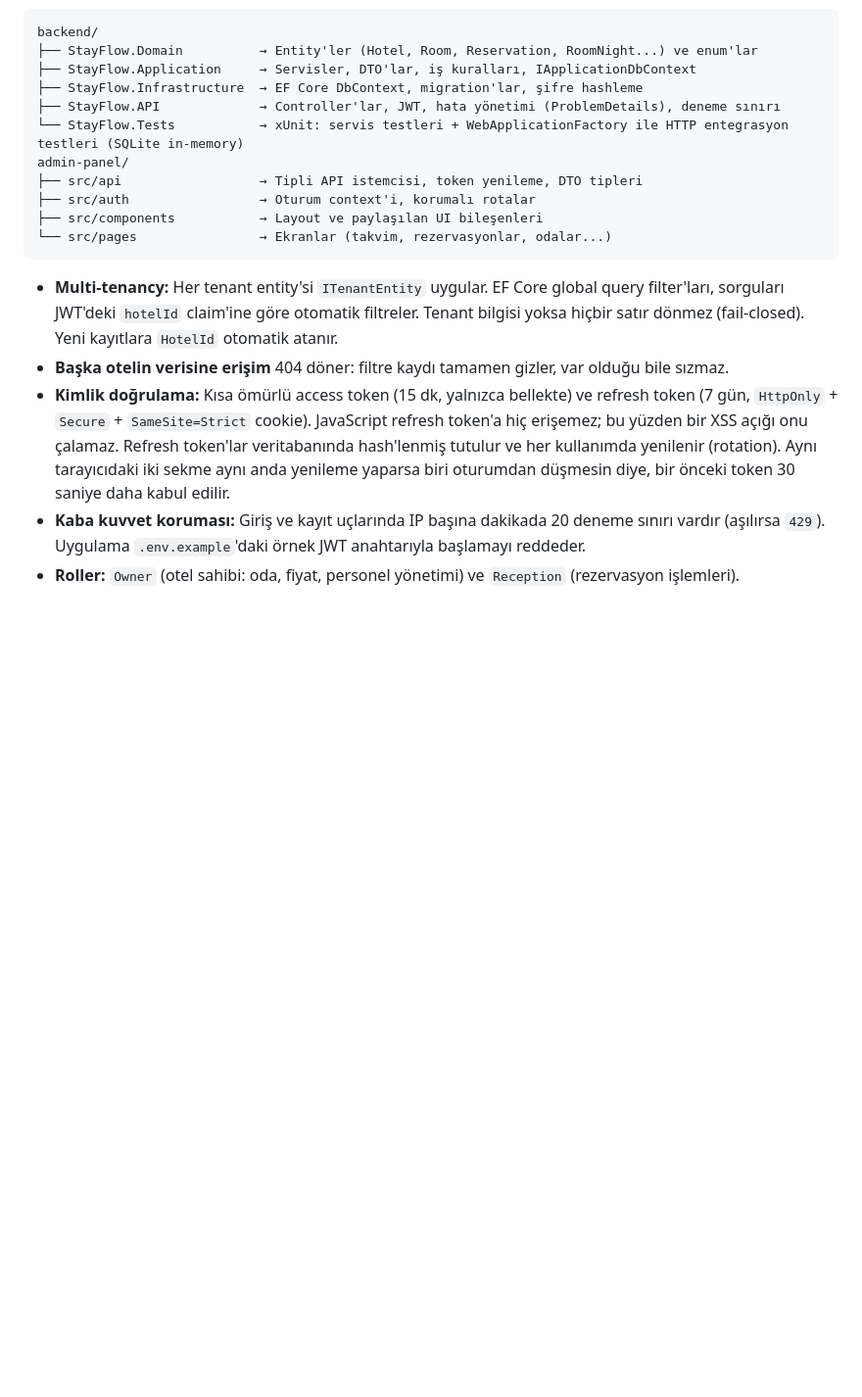
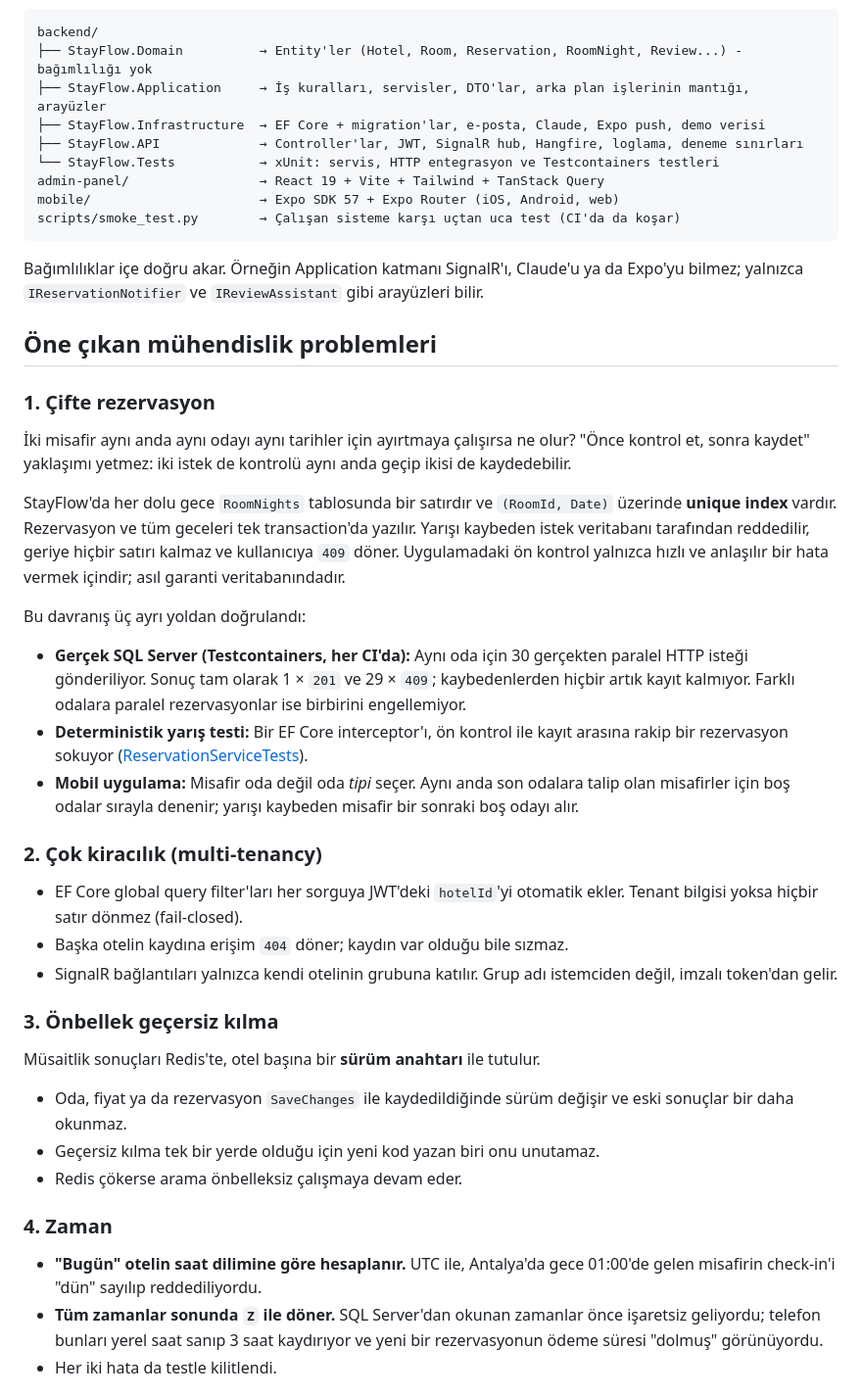
Before and after one commit to hlygns/StayFlow, a Markdown page: README.md, the part around one of its changes. Shown at 98% size. Drawn GitHub-style; blank space fills up the shorter version.

````diff
--- a/README.md
+++ b/README.md
@@ -58,19 +47,46 @@ Bu davranış iki şekilde doğrulandı:
 ```
 backend/
-├── StayFlow.Domain          → Entity'ler (Hotel, Room, Reservation, RoomNight...) ve enum'lar
-├── StayFlow.Application     → Servisler, DTO'lar, iş kuralları, IApplicationDbContext
-├── StayFlow.Infrastructure  → EF Core DbContext, migration'lar, şifre hashleme
-├── StayFlow.API             → Controller'lar, JWT, hata yönetimi (ProblemDetails), deneme sınırı
-└── StayFlow.Tests           → xUnit: servis testleri + WebApplicationFactory ile HTTP entegrasyon testleri (SQLite in-memory)
-admin-panel/
-├── src/api                  → Tipli API istemcisi, token yenileme, DTO tipleri
-├── src/auth                 → Oturum context'i, korumalı rotalar
-├── src/components           → Layout ve paylaşılan UI bileşenleri
-└── src/pages                → Ekranlar (takvim, rezervasyonlar, odalar...)
+├── StayFlow.Domain          → Entity'ler (Hotel, Room, Reservation, RoomNight, Review...) - bağımlılığı yok
+├── StayFlow.Application     → İş kuralları, servisler, DTO'lar, arka plan işlerinin mantığı, arayüzler
+├── StayFlow.Infrastructure  → EF Core + migration'lar, e-posta, Claude, Expo push, demo verisi
+├── StayFlow.API             → Controller'lar, JWT, SignalR hub, Hangfire, loglama, deneme sınırları
+└── StayFlow.Tests           → xUnit: servis, HTTP entegrasyon ve Testcontainers testleri
+admin-panel/                 → React 19 + Vite + Tailwind + TanStack Query
+mobile/                      → Expo SDK 57 + Expo Router (iOS, Android, web)
+scripts/smoke_test.py        → Çalışan sisteme karşı uçtan uca test (CI'da da koşar)
 ```
 
-- **Multi-tenancy:** Her tenant entity'si `ITenantEntity` uygular. EF Core global query filter'ları, sorguları JWT'deki `hotelId` claim'ine göre otomatik filtreler. Tenant bilgisi yoksa hiçbir satır dönmez (fail-closed). Yeni kayıtlara `HotelId` otomatik atanır.
-- **Başka otelin verisine erişim** 404 döner: filtre kaydı tamamen gizler, var olduğu bile sızmaz.
-- **Kimlik doğrulama:** Kısa ömürlü access token (15 dk, yalnızca bellekte) ve refresh token (7 gün, `HttpOnly` + `Secure` + `SameSite=Strict` cookie). JavaScript refresh token'a hiç erişemez; bu yüzden bir XSS açığı onu çalamaz. Refresh token'lar veritabanında hash'lenmiş tutulur ve her kullanımda yenilenir (rotation). Aynı tarayıcıdaki iki sekme aynı anda yenileme yaparsa biri oturumdan düşmesin diye, bir önceki token 30 saniye daha kabul edilir.
-- **Kaba kuvvet koruması:** Giriş ve kayıt uçlarında IP başına dakikada 20 deneme sınırı vardır (aşılırsa `429`). Uygulama `.env.example`'daki örnek JWT anahtarıyla başlamayı reddeder.
-- **Roller:** `Owner` (otel sahibi: oda, fiyat, personel yönetimi) ve `Reception` (rezervasyon işlemleri).
+Bağımlılıklar içe doğru akar. Örneğin Application katmanı SignalR'ı, Claude'u ya da Expo'yu bilmez;
+yalnızca `IReservationNotifier` ve `IReviewAssistant` gibi arayüzleri bilir.
+
+## Öne çıkan mühendislik problemleri
+
+### 1. Çifte rezervasyon
+İki misafir aynı anda aynı odayı aynı tarihler için ayırtmaya çalışırsa ne olur? "Önce kontrol et, sonra kaydet" yaklaşımı yetmez:
+iki istek de kontrolü aynı anda geçip ikisi de kaydedebilir.
+
+StayFlow'da her dolu gece `RoomNights` tablosunda bir satırdır ve `(RoomId, Date)` üzerinde **unique index** vardır.
+Rezervasyon ve tüm geceleri tek transaction'da yazılır. Yarışı kaybeden istek veritabanı tarafından reddedilir, geriye hiçbir satırı kalmaz ve kullanıcıya `409` döner.
+Uygulamadaki ön kontrol yalnızca hızlı ve anlaşılır bir hata vermek içindir; asıl garanti veritabanındadır.
+
+Bu davranış üç ayrı yoldan doğrulandı:
+- **Gerçek SQL Server (Testcontainers, her CI'da):** Aynı oda için 30 gerçekten paralel HTTP isteği gönderiliyor. Sonuç tam olarak 1 × `201` ve 29 × `409`; kaybedenlerden hiçbir artık kayıt kalmıyor. Farklı odalara paralel rezervasyonlar ise birbirini engellemiyor.
+- **Deterministik yarış testi:** Bir EF Core interceptor'ı, ön kontrol ile kayıt arasına rakip bir rezervasyon sokuyor ([ReservationServiceTests](backend/StayFlow.Tests/Reservations/ReservationServiceTests.cs)).
+- **Mobil uygulama:** Misafir oda değil oda *tipi* seçer. Aynı anda son odalara talip olan misafirler için boş odalar sırayla denenir; yarışı kaybeden misafir bir sonraki boş odayı alır.
+
+### 2. Çok kiracılık (multi-tenancy)
+- EF Core global query filter'ları her sorguya JWT'deki `hotelId`'yi otomatik ekler. Tenant bilgisi yoksa hiçbir satır dönmez (fail-closed).
+- Başka otelin kaydına erişim `404` döner; kaydın var olduğu bile sızmaz.
+- SignalR bağlantıları yalnızca kendi otelinin grubuna katılır. Grup adı istemciden değil, imzalı token'dan gelir.
+
+### 3. Önbellek geçersiz kılma
+Müsaitlik sonuçları Redis'te, otel başına bir **sürüm anahtarı** ile tutulur.
+- Oda, fiyat ya da rezervasyon `SaveChanges` ile kaydedildiğinde sürüm değişir ve eski sonuçlar bir daha okunmaz.
+- Geçersiz kılma tek bir yerde olduğu için yeni kod yazan biri onu unutamaz.
+- Redis çökerse arama önbelleksiz çalışmaya devam eder.
+
+### 4. Zaman
+- **"Bugün" otelin saat dilimine göre hesaplanır.** UTC ile, Antalya'da gece 01:00'de gelen misafirin check-in'i "dün" sayılıp reddediliyordu.
+- **Tüm zamanlar sonunda `Z` ile döner.** SQL Server'dan okunan zamanlar önce işaretsiz geliyordu; telefon bunları yerel saat sanıp 3 saat kaydırıyor ve yeni bir rezervasyonun ödeme süresi "dolmuş" görünüyordu.
+- Her iki hata da testle kilitlendi.
+
````
Also changed, not shown: other parts of README.md (+137 -106 lines), docs/demo-video.md (added, +36 -0 lines), docs/screenshots/mobile-confirmed.png (added), docs/screenshots/mobile-explore.png (added), docs/screenshots/mobile-hotel.png (added), docs/screenshots/mobile-payment.png (added).
